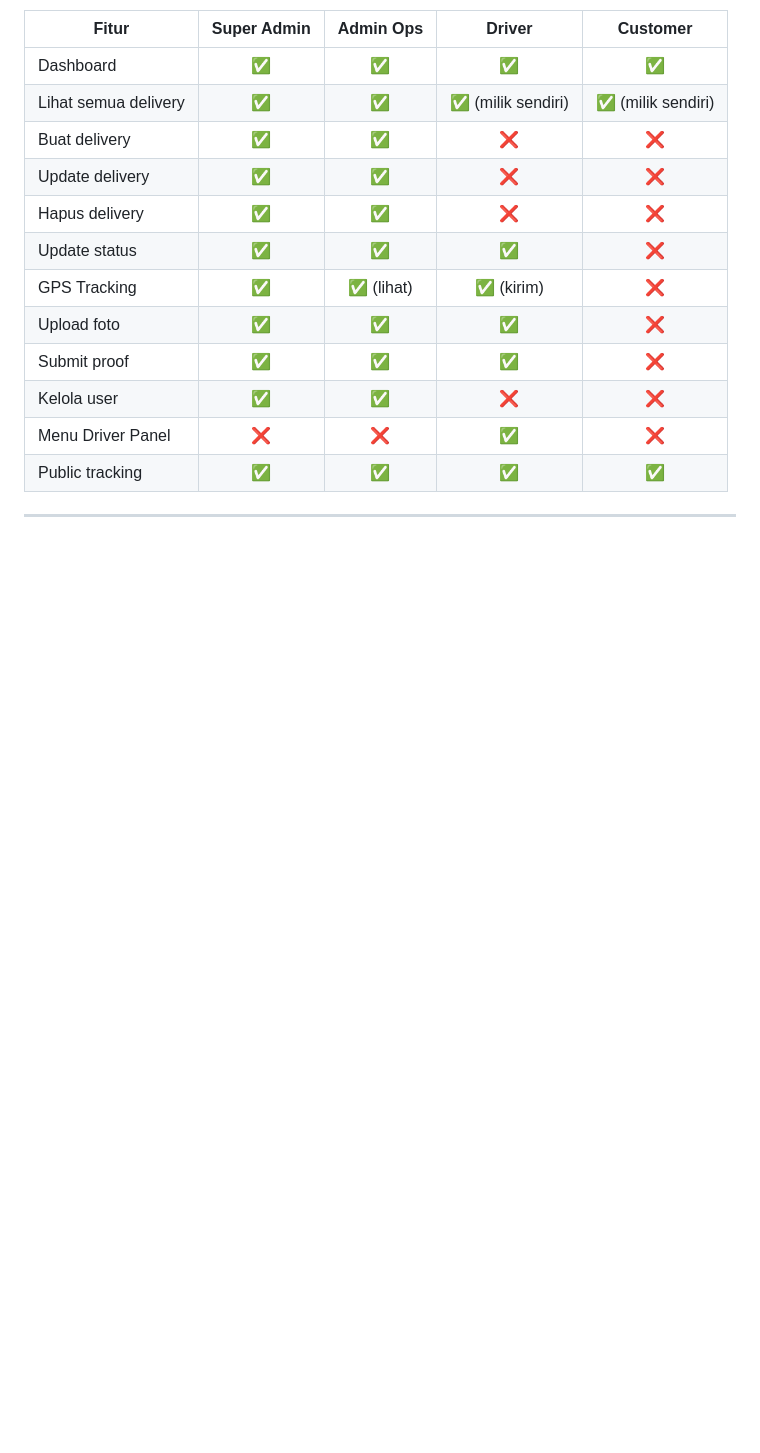
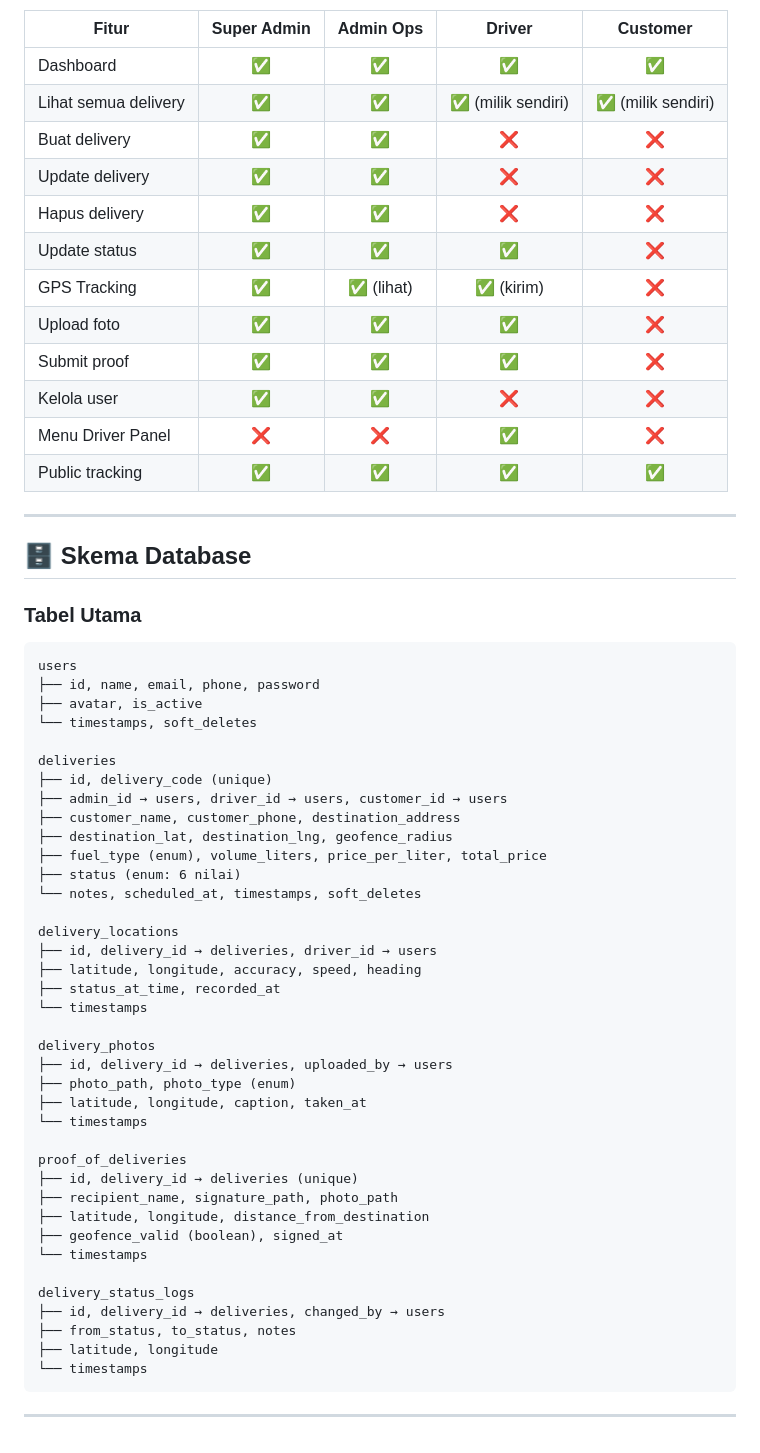
Before and after one commit to Yogaaprtma/fuel-apps, a Markdown page: README.md, the part around the change. Rendered like a GitHub page; blank space fills up the shorter version.

Commit message:
update README.md Skema Database

````diff
--- a/README.md
+++ b/README.md
@@ -484,3 +484,50 @@ CREATED ──► PACKED ──► IN_TRANSIT ──► NEAR_DESTINATION ──
 | Public tracking | ✅ | ✅ | ✅ | ✅ |
 
 ---
+
+## 🗄️ Skema Database
+
+### Tabel Utama
+
+```
+users
+├── id, name, email, phone, password
+├── avatar, is_active
+└── timestamps, soft_deletes
+
+deliveries
+├── id, delivery_code (unique)
+├── admin_id → users, driver_id → users, customer_id → users
+├── customer_name, customer_phone, destination_address
+├── destination_lat, destination_lng, geofence_radius
+├── fuel_type (enum), volume_liters, price_per_liter, total_price
+├── status (enum: 6 nilai)
+└── notes, scheduled_at, timestamps, soft_deletes
+
+delivery_locations
+├── id, delivery_id → deliveries, driver_id → users
+├── latitude, longitude, accuracy, speed, heading
+├── status_at_time, recorded_at
+└── timestamps
+
+delivery_photos
+├── id, delivery_id → deliveries, uploaded_by → users
+├── photo_path, photo_type (enum)
+├── latitude, longitude, caption, taken_at
+└── timestamps
+
+proof_of_deliveries
+├── id, delivery_id → deliveries (unique)
+├── recipient_name, signature_path, photo_path
+├── latitude, longitude, distance_from_destination
+├── geofence_valid (boolean), signed_at
+└── timestamps
+
+delivery_status_logs
+├── id, delivery_id → deliveries, changed_by → users
+├── from_status, to_status, notes
+├── latitude, longitude
+└── timestamps
+```
+
+---
````
